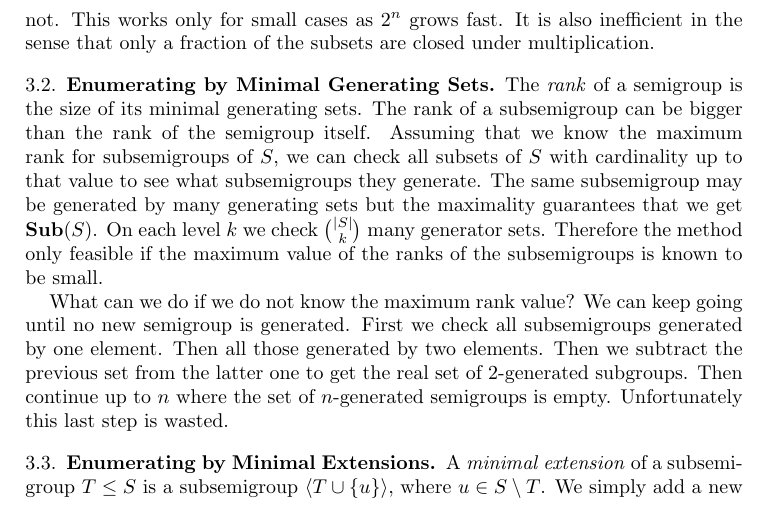
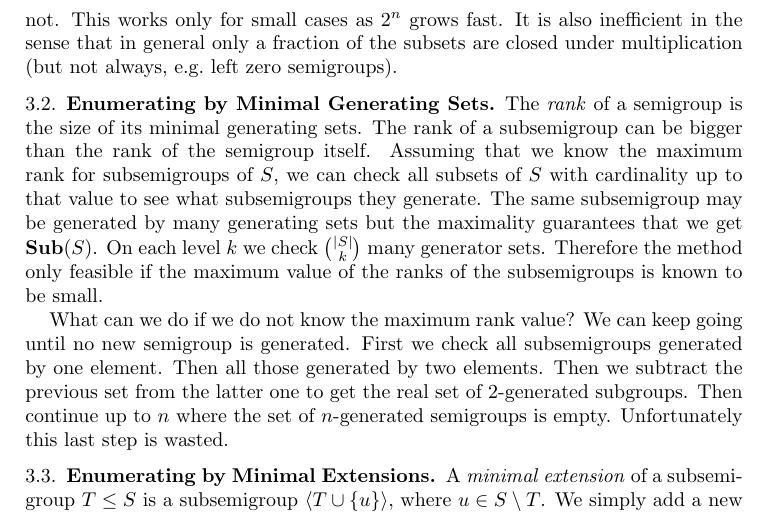
Before and after one commit to gap-packages/subsemi, a LaTeX paper (paper/subsemi.tex): part of page 6 of 14, cut so that both start at the same text. Compiled offline with pdfLaTeX.

Commit message:
left zero semigroups

```diff
--- a/paper/subsemi.tex
+++ b/paper/subsemi.tex
@@ -256,7 +256,9 @@ Thinking in terms of the multiplication table $M$ of $S$, we are looking for all
 \subsection{Brute-Force}
 The obvious brute-force algorithm for constructing $\Sub(S)$ is the enumeration of the powerset $2^S$ and check each subset whether it is closed or not.
 This works only for small cases as $2^n$ grows fast.
-It is also inefficient in the sense that only a fraction of the subsets are closed under multiplication.
+It is also inefficient in the sense that in general only a fraction of the subsets are closed under multiplication (but not always, e.g.\ left zero semigroups).
+
+
 
 \subsection{Enumerating by Minimal Generating Sets}
 \label{sec:mingen}
```
